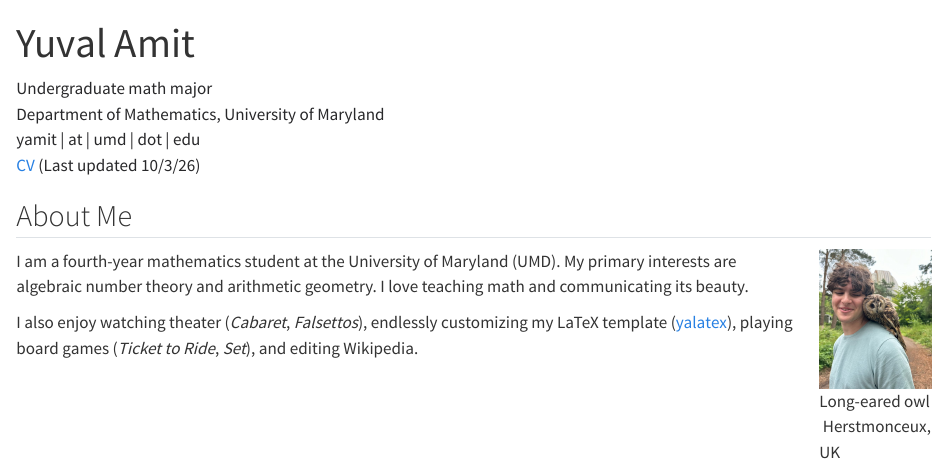
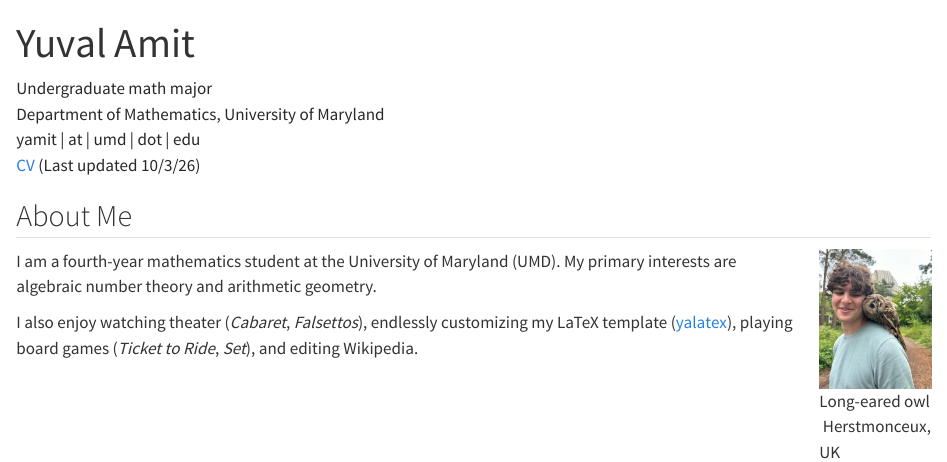
Before and after one commit to YuvalAmit2/yuvalamit2.github.io, a Quarto document (index.qmd): the page in a window 1100 px wide, from its top. Rendered offline with R 4.5, knitr and Pandoc in place of Quarto, with nearby package versions.

Commit message:
Remove teaching

```diff
--- a/index.qmd
+++ b/index.qmd
@@ -37,7 +37,6 @@ Y = the derivative notation of a physicist. -->
 ::: {.about-text}
 I am a fourth-year mathematics student at the University of Maryland (UMD).
 My primary interests are algebraic number theory and arithmetic geometry.
-I love teaching math and communicating its beauty.
 
 I also enjoy watching theater (*Cabaret*, *Falsettos*), endlessly customizing my
 LaTeX template ([yalatex](https://github.com/YuvalAmit2/yalatex)), playing board games
```
